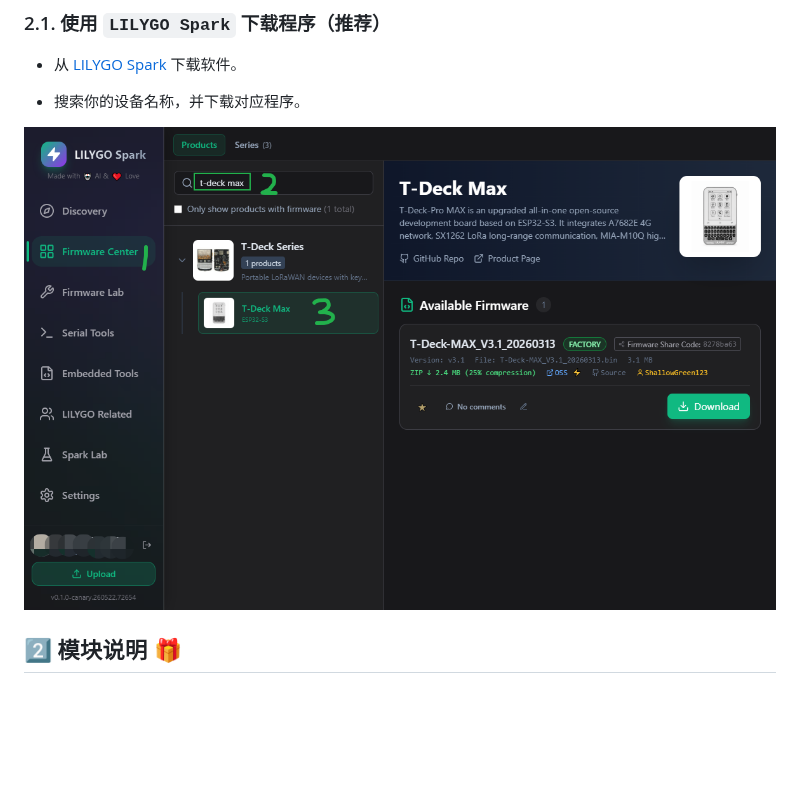
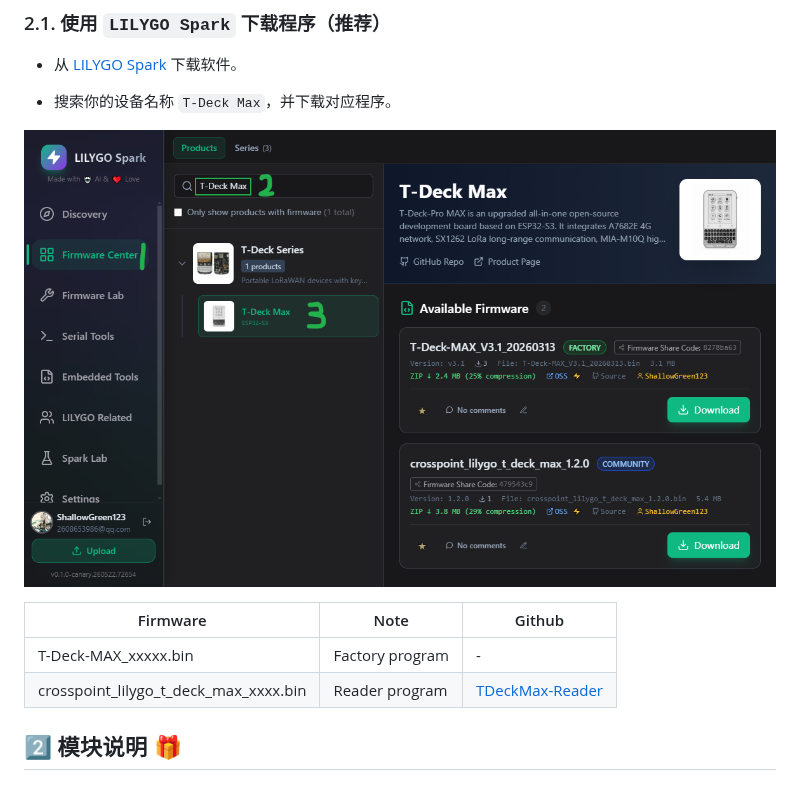
Before and after one commit to Xinyuan-LilyGO/T-Deck-MAX, a Markdown page: readme_cn.md, the part around the change. Drawn GitHub-style; pictures changed too: docs/README_img/lilygo_spark.png; blank space fills up the shorter version.

```diff
--- a/readme_cn.md
+++ b/readme_cn.md
@@ -71,9 +71,14 @@
 
 - 从 [LILYGO Spark](https://lilygo.cc/en-us/pages/lilygo-spark?srsltid=AfmBOoorTB7ptFu2LQNLRnoI2SA0zBGJTN6JpI9J3hmHEkKhBQSmeu0Y) 下载软件。
 
-- 搜索你的设备名称，并下载对应程序。
+- 搜索你的设备名称 `T-Deck Max`，并下载对应程序。
 
 ![alt text](./docs/README_img/lilygo_spark.png)
+
+| Firmware                              | Note                | Github                                                                |
+| ------------------------------------- | ------------------- | --------------------------------------------------------------------- |
+| T-Deck-MAX_xxxxx.bin                  | Factory program<br> | -                                                                     |
+| crosspoint_lilygo_t_deck_max_xxxx.bin | Reader program      | [TDeckMax-Reader](https://github.com/ShallowGreen123/TDeckMax-Reader) |
 
 ## :two: 模块说明 🎁
 
```
Also changed, not shown: readme.md (+6 -1 lines).
